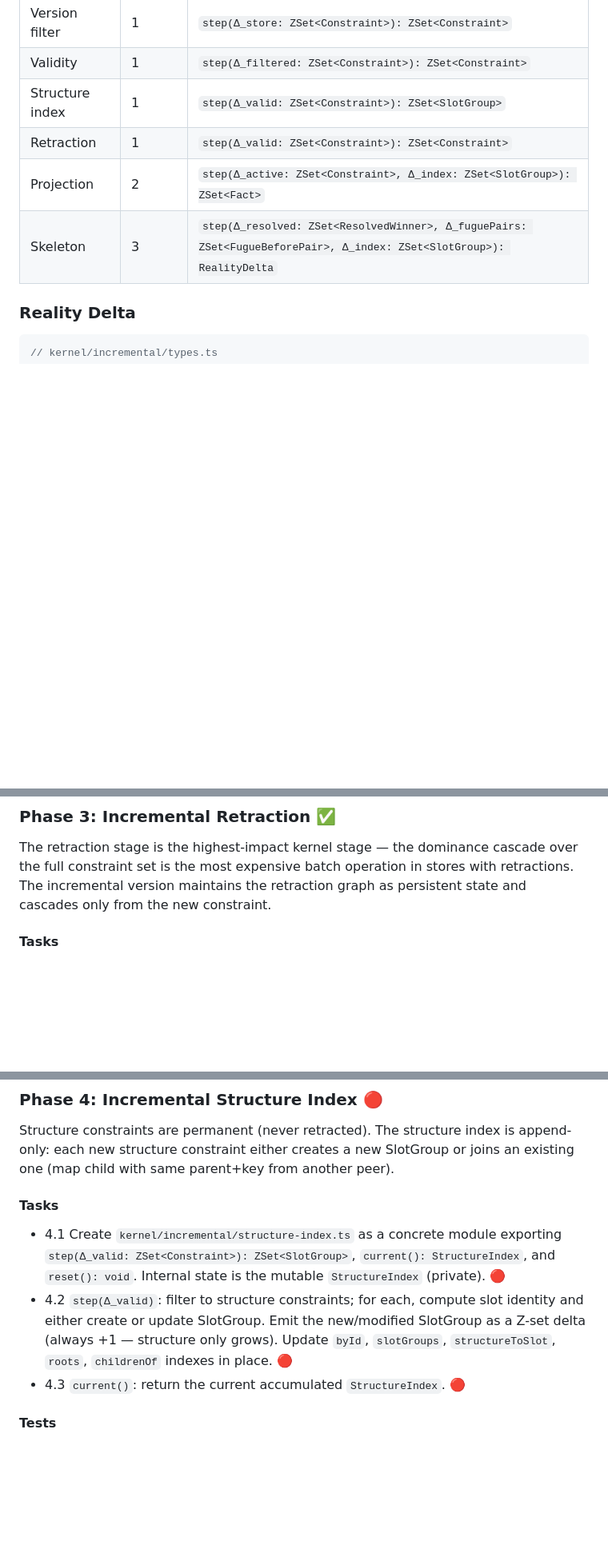
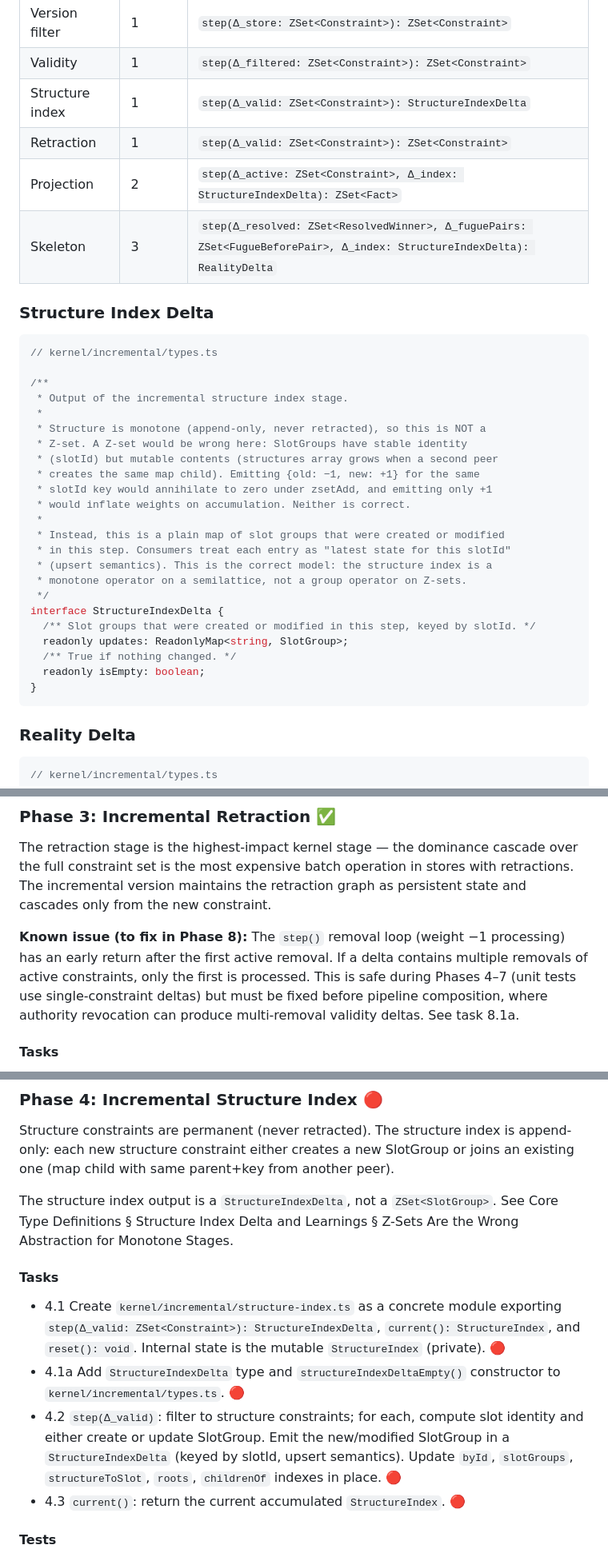
Before and after one commit to halecraft/kyneta, a Markdown page: perspective/.plans/005-incremental-kernel-pipeline.md, 3 parts joined by grey strips. Shown at 80% size. Drawn GitHub-style; blank space fills up the shorter version.

````diff
--- a/perspective/.plans/005-incremental-kernel-pipeline.md
+++ b/perspective/.plans/005-incremental-kernel-pipeline.md
@@ -173,10 +176,38 @@ Stage arities:
 |-------|--------|---------------|
 | Version filter | 1 | `step(Δ_store: ZSet<Constraint>): ZSet<Constraint>` |
 | Validity | 1 | `step(Δ_filtered: ZSet<Constraint>): ZSet<Constraint>` |
-| Structure index | 1 | `step(Δ_valid: ZSet<Constraint>): ZSet<SlotGroup>` |
+| Structure index | 1 | `step(Δ_valid: ZSet<Constraint>): StructureIndexDelta` |
 | Retraction | 1 | `step(Δ_valid: ZSet<Constraint>): ZSet<Constraint>` |
-| Projection | 2 | `step(Δ_active: ZSet<Constraint>, Δ_index: ZSet<SlotGroup>): ZSet<Fact>` |
-| Skeleton | 3 | `step(Δ_resolved: ZSet<ResolvedWinner>, Δ_fuguePairs: ZSet<FugueBeforePair>, Δ_index: ZSet<SlotGroup>): RealityDelta` |
+| Projection | 2 | `step(Δ_active: ZSet<Constraint>, Δ_index: StructureIndexDelta): ZSet<Fact>` |
+| Skeleton | 3 | `step(Δ_resolved: ZSet<ResolvedWinner>, Δ_fuguePairs: ZSet<FugueBeforePair>, Δ_index: StructureIndexDelta): RealityDelta` |
+
+### Structure Index Delta
+
+```typescript
+// kernel/incremental/types.ts
+
+/**
+ * Output of the incremental structure index stage.
+ *
+ * Structure is monotone (append-only, never retracted), so this is NOT a
+ * Z-set. A Z-set would be wrong here: SlotGroups have stable identity
+ * (slotId) but mutable contents (structures array grows when a second peer
+ * creates the same map child). Emitting {old: −1, new: +1} for the same
+ * slotId key would annihilate to zero under zsetAdd, and emitting only +1
+ * would inflate weights on accumulation. Neither is correct.
+ *
+ * Instead, this is a plain map of slot groups that were created or modified
+ * in this step. Consumers treat each entry as "latest state for this slotId"
+ * (upsert semantics). This is the correct model: the structure index is a
+ * monotone operator on a semilattice, not a group operator on Z-sets.
+ */
+interface StructureIndexDelta {
+  /** Slot groups that were created or modified in this step, keyed by slotId. */
+  readonly updates: ReadonlyMap<string, SlotGroup>;
+  /** True if nothing changed. */
+  readonly isEmpty: boolean;
+}
+```
 
 ### Reality Delta
 
@@ -359,6 +390,13 @@ over the full constraint set is the most expensive batch operation in stores wit
 retractions. The incremental version maintains the retraction graph as persistent
 state and cascades only from the new constraint.
 
+**Known issue (to fix in Phase 8):** The `step()` removal loop (weight −1
+processing) has an early return after the first active removal. If a delta
+contains multiple removals of active constraints, only the first is processed.
+This is safe during Phases 4–7 (unit tests use single-constraint deltas) but
+must be fixed before pipeline composition, where authority revocation can
+produce multi-removal validity deltas. See task 8.1a.
+
 #### Tasks
 
 - 3.1 Create `kernel/incremental/retraction.ts` as a concrete module exporting `step(Δ_valid: ZSet<Constraint>): ZSet<Constraint>`, `current(): Constraint[]`, and `reset(): void`. Internal state (retraction graph, dominance cache, depth cache, accumulated active/dominated sets) is private. ✅
@@ -388,10 +426,15 @@ Structure constraints are permanent (never retracted). The structure index is
 append-only: each new structure constraint either creates a new SlotGroup or
 joins an existing one (map child with same parent+key from another peer).
 
+The structure index output is a `StructureIndexDelta`, not a `ZSet<SlotGroup>`.
+See Core Type Definitions § Structure Index Delta and Learnings § Z-Sets Are the
+Wrong Abstraction for Monotone Stages.
+
 #### Tasks
 
-- 4.1 Create `kernel/incremental/structure-index.ts` as a concrete module exporting `step(Δ_valid: ZSet<Constraint>): ZSet<SlotGroup>`, `current(): StructureIndex`, and `reset(): void`. Internal state is the mutable `StructureIndex` (private). 🔴
-- 4.2 `step(Δ_valid)`: filter to structure constraints; for each, compute slot identity and either create or update SlotGroup. Emit the new/modified SlotGroup as a Z-set delta (always +1 — structure only grows). Update `byId`, `slotGroups`, `structureToSlot`, `roots`, `childrenOf` indexes in place. 🔴
+- 4.1 Create `kernel/incremental/structure-index.ts` as a concrete module exporting `step(Δ_valid: ZSet<Constraint>): StructureIndexDelta`, `current(): StructureIndex`, and `reset(): void`. Internal state is the mutable `StructureIndex` (private). 🔴
+- 4.1a Add `StructureIndexDelta` type and `structureIndexDeltaEmpty()` constructor to `kernel/incremental/types.ts`. 🔴
+- 4.2 `step(Δ_valid)`: filter to structure constraints; for each, compute slot identity and either create or update SlotGroup. Emit the new/modified SlotGroup in a `StructureIndexDelta` (keyed by slotId, upsert semantics). Update `byId`, `slotGroups`, `structureToSlot`, `roots`, `childrenOf` indexes in place. 🔴
 - 4.3 `current()`: return the current accumulated `StructureIndex`. 🔴
 
 #### Tests
````
Also changed, not shown: other parts of perspective/.plans/005-incremental-kernel-pipeline.md (+56 -13 lines).
